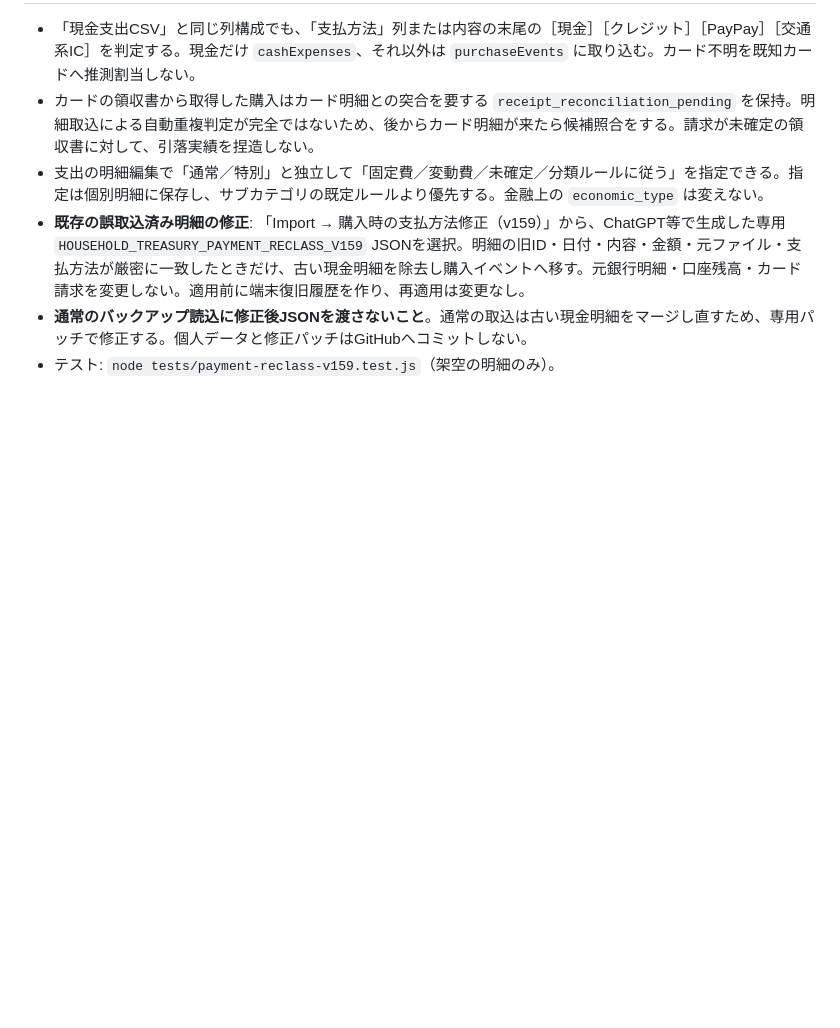
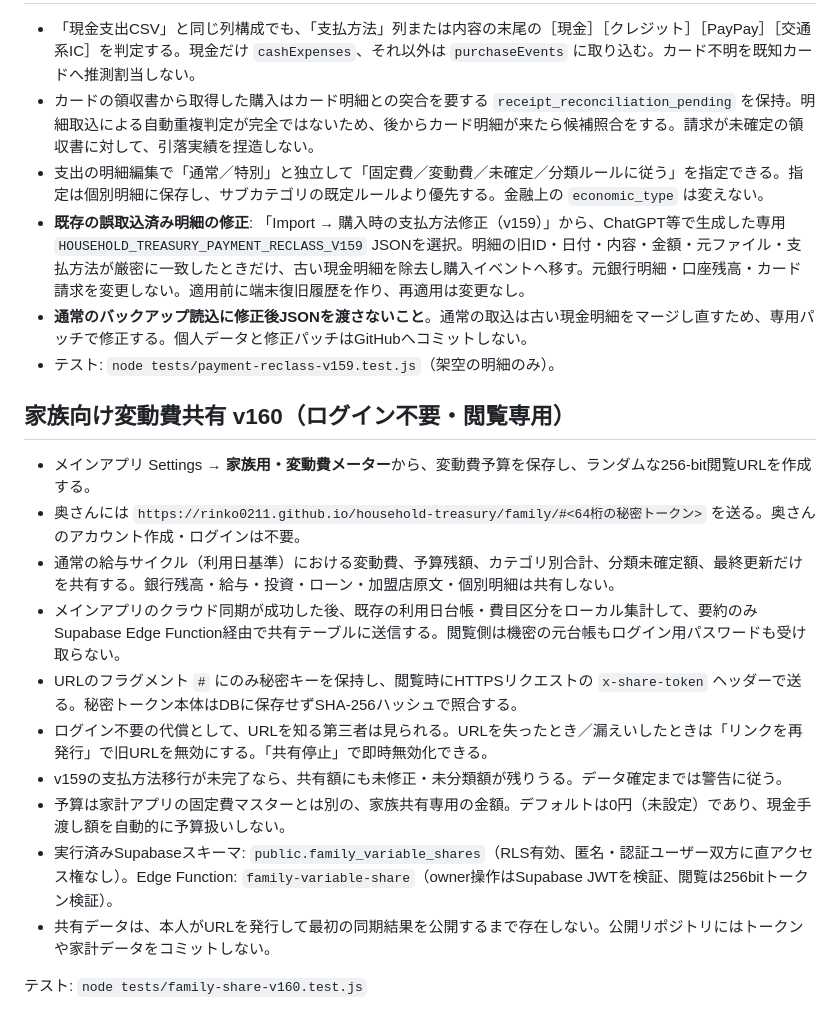
Before and after one commit to rinko0211/household-treasury, a Markdown page: README.md, the part around the change. Drawn GitHub-style; blank space fills up the shorter version.

Commit message:
docs: login-free family viewing model, privacy and revocation guide

```diff
--- a/README.md
+++ b/README.md
@@ -121,3 +121,19 @@ PDF更新で同一カード利用が異なる識別子として重複登録さ
 - **既存の誤取込済み明細の修正**: 「Import → 購入時の支払方法修正（v159）」から、ChatGPT等で生成した専用 `HOUSEHOLD_TREASURY_PAYMENT_RECLASS_V159` JSONを選択。明細の旧ID・日付・内容・金額・元ファイル・支払方法が厳密に一致したときだけ、古い現金明細を除去し購入イベントへ移す。元銀行明細・口座残高・カード請求を変更しない。適用前に端末復旧履歴を作り、再適用は変更なし。
 - **通常のバックアップ読込に修正後JSONを渡さないこと**。通常の取込は古い現金明細をマージし直すため、専用パッチで修正する。個人データと修正パッチはGitHubへコミットしない。
 - テスト: `node tests/payment-reclass-v159.test.js`（架空の明細のみ）。
+
+
+## 家族向け変動費共有 v160（ログイン不要・閲覧専用）
+
+- メインアプリ Settings → **家族用・変動費メーター**から、変動費予算を保存し、ランダムな256-bit閲覧URLを作成する。
+- 奥さんには `https://rinko0211.github.io/household-treasury/family/#<64桁の秘密トークン>` を送る。奥さんのアカウント作成・ログインは不要。
+- 通常の給与サイクル（利用日基準）における変動費、予算残額、カテゴリ別合計、分類未確定額、最終更新だけを共有する。銀行残高・給与・投資・ローン・加盟店原文・個別明細は共有しない。
+- メインアプリのクラウド同期が成功した後、既存の利用日台帳・費目区分をローカル集計して、要約のみSupabase Edge Function経由で共有テーブルに送信する。閲覧側は機密の元台帳もログイン用パスワードも受け取らない。
+- URLのフラグメント `#` にのみ秘密キーを保持し、閲覧時にHTTPSリクエストの `x-share-token` ヘッダーで送る。秘密トークン本体はDBに保存せずSHA-256ハッシュで照合する。
+- ログイン不要の代償として、URLを知る第三者は見られる。URLを失ったとき／漏えいしたときは「リンクを再発行」で旧URLを無効にする。「共有停止」で即時無効化できる。
+- v159の支払方法移行が未完了なら、共有額にも未修正・未分類額が残りうる。データ確定までは警告に従う。
+- 予算は家計アプリの固定費マスターとは別の、家族共有専用の金額。デフォルトは0円（未設定）であり、現金手渡し額を自動的に予算扱いしない。
+- 実行済みSupabaseスキーマ: `public.family_variable_shares`（RLS有効、匿名・認証ユーザー双方に直アクセス権なし）。Edge Function: `family-variable-share`（owner操作はSupabase JWTを検証、閲覧は256bitトークン検証）。
+- 共有データは、本人がURLを発行して最初の同期結果を公開するまで存在しない。公開リポジトリにはトークンや家計データをコミットしない。
+
+テスト: `node tests/family-share-v160.test.js`
```
